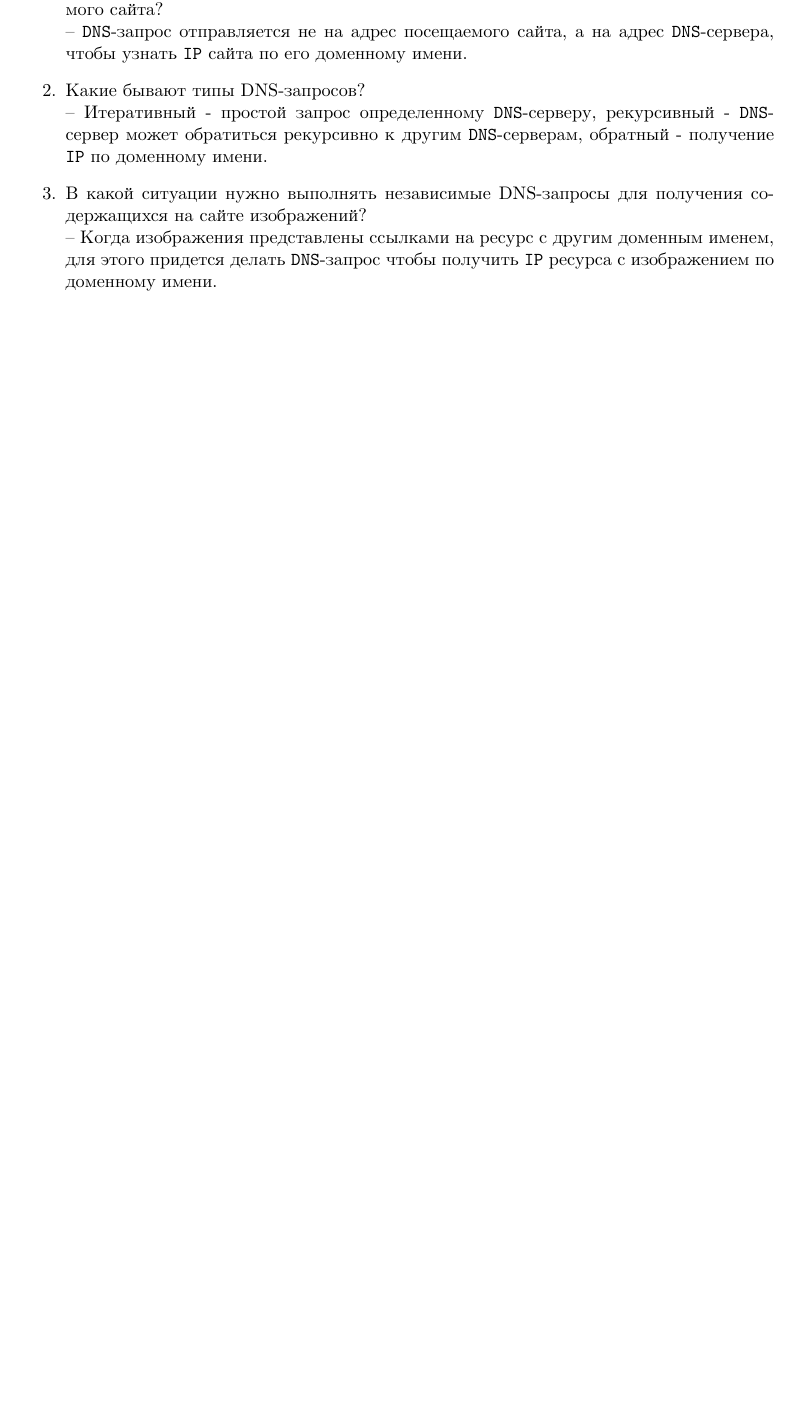
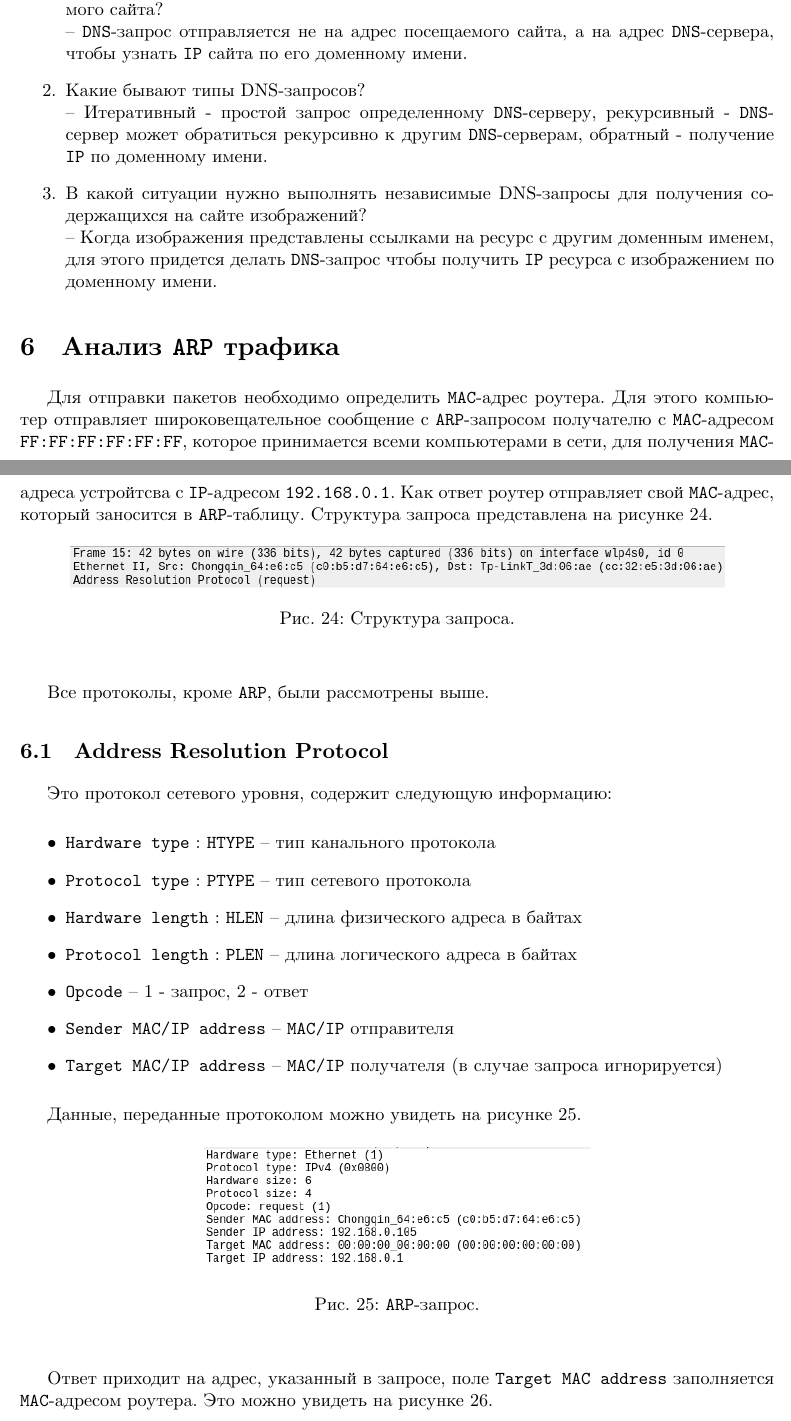
Before and after one commit to johnny-keker/itmo-3rd-year, a LaTeX document (computer-networks/lab-003/lab-003.tex): part of page 16 of 16 before the commit and two parts of pages 16 and 17 of 18 after it, the two joined at a grey line, cut so that both start at the same text, the shorter picture padded with empty space. Compiled offline with XeLaTeX; a missing font is replaced by an installed copy or a similar font.

Commit message:
<nets>[lab3] arp done

```diff
--- a/computer-networks/lab-003/lab-003.tex
+++ b/computer-networks/lab-003/lab-003.tex
@@ -456,3 +456,40 @@ html-страница изменялась после переданного в
     ресурса с изображением по доменному имени.
 \end{enumerate}
 
+\section{Анализ \texttt{ARP} трафика}
+
+Для отправки пакетов необходимо определить \texttt{MAC}-адрес роутера. Для этого
+компьютер отправляет широковещательное сообщение с \texttt{ARP}-запросом
+получателю с \texttt{MAC}-адресом \texttt{FF:FF:FF:FF:FF:FF}, которое принимается
+всеми компьютерами в сети, для получения \texttt{MAC}-адреса устройтсва с
+\texttt{IP}-адресом \texttt{192.168.0.1}. Как ответ роутер отправляет свой
+\texttt{MAC}-адрес, который заносится в \texttt{ARP}-таблицу. Структура запроса
+представлена на рисунке \ref{fig:a_h}.
+
+\figc{arp_headers}{Структура запроса.}{a_h}{2.5}
+
+Все протоколы, кроме \texttt{ARP}, были рассмотрены выше.
+
+\subsection{Address Resolution Protocol}
+
+Это протокол сетевого уровня, содержит следующую информацию:
+
+\begin{itemize}
+  \item \texttt{Hardware type} : \texttt{HTYPE} -- тип канального протокола
+  \item \texttt{Protocol type} : \texttt{PTYPE} -- тип сетевого протокола
+  \item \texttt{Hardware length} : \texttt{HLEN} -- длина физического адреса
+    в байтах
+  \item \texttt{Protocol length} : \texttt{PLEN} -- длина логического адреса
+    в байтах
+  \item \texttt{Opcode} -- 1 - запрос, 2 - ответ
+  \item \texttt{Sender MAC/IP address} -- \texttt{MAC/IP} отправителя
+  \item \texttt{Target MAC/IP address} -- \texttt{MAC/IP} получателя (в случае
+    запроса игнорируется)
+\end{itemize}
+
+Данные, переданные протоколом можно увидеть на рисунке \ref{fig:a_rq}.
+
+\figc{arp_req}{\texttt{ARP}-запрос.}{a_rq}{2.5}
+
+Ответ приходит на адрес, указанный в запросе, поле \texttt{Target MAC address}
+заполняется \texttt{MAC}-адресом роутера. Это можно увидеть на рисунке \ref{fig:a_rs}.
```
Also changed, not shown: computer-networks/lab-003/images/arp_headers.png (added), computer-networks/lab-003/images/arp_req.png (added), computer-networks/lab-003/images/arp_res.png (added), computer-networks/lab-003/lab-003.pdf, computer-networks/lab-003/lab-003.tex (21 more changed lines).
